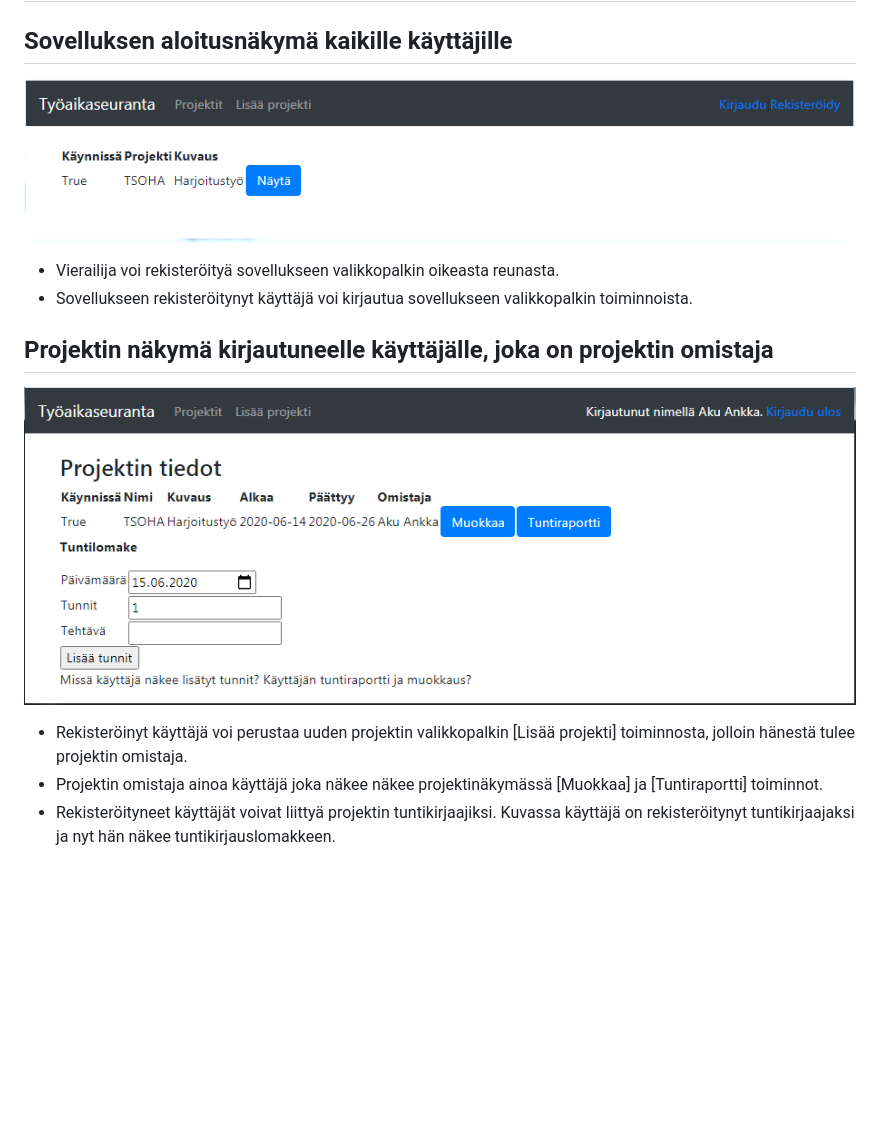
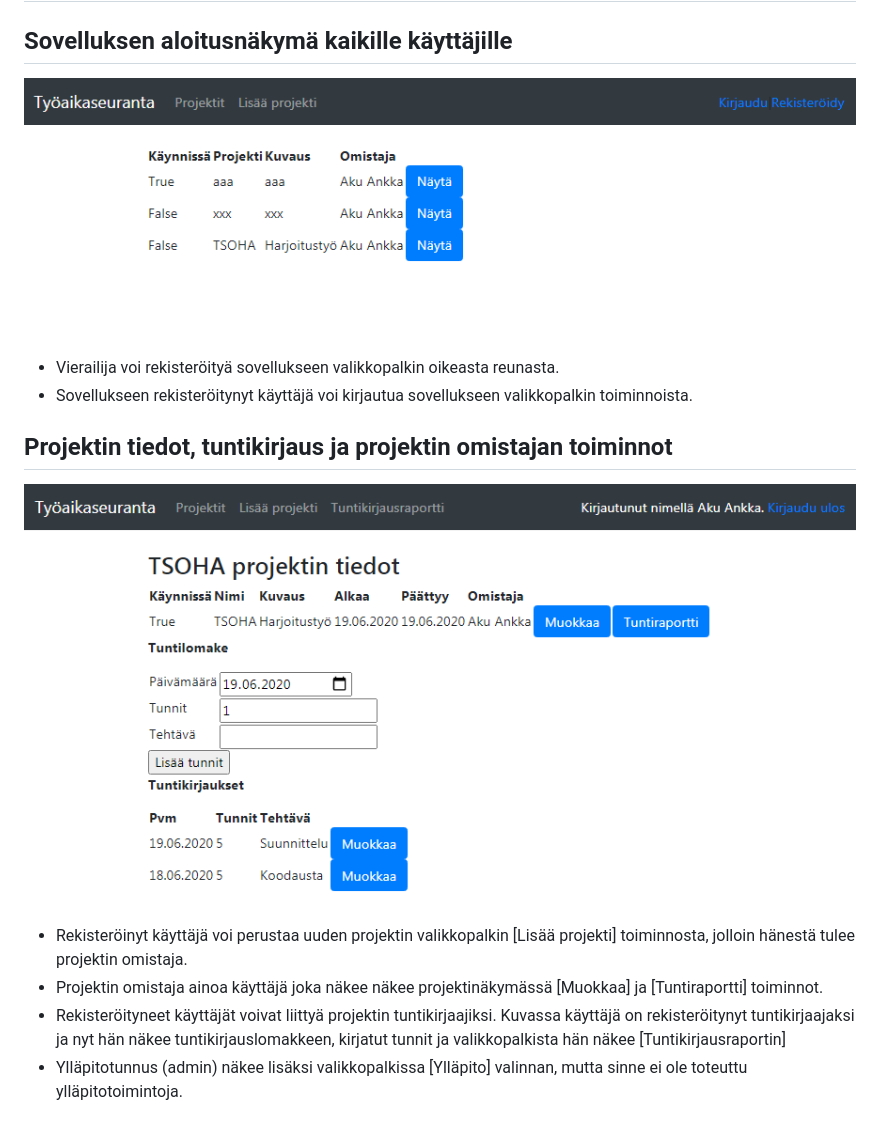
Before and after one commit to isopoju/tyoaikaseuranta, a Markdown page: documentation/userguide.md, the part around the change. GitHub-like rendering; pictures changed too: documentation/userguide01.PNG, documentation/userguide02.PNG; blank space fills up the shorter version.

Commit message:
update userguide

```diff
--- a/documentation/userguide.md
+++ b/documentation/userguide.md
@@ -7,10 +7,11 @@
 - Vierailija voi rekisteröityä sovellukseen valikkopalkin oikeasta reunasta.
 - Sovellukseen rekisteröitynyt käyttäjä voi kirjautua sovellukseen valikkopalkin toiminnoista.
 
-## Projektin näkymä kirjautuneelle käyttäjälle, joka on projektin omistaja
+## Projektin tiedot, tuntikirjaus ja projektin omistajan toiminnot
 
 ![userguide02.png](https://github.com/isopoju/tyoaikaseuranta/blob/master/documentation/userguide02.PNG)
 
 - Rekisteröinyt käyttäjä voi perustaa uuden projektin valikkopalkin [Lisää projekti] toiminnosta, jolloin hänestä tulee projektin omistaja.
 - Projektin omistaja ainoa käyttäjä joka näkee näkee projektinäkymässä [Muokkaa] ja [Tuntiraportti] toiminnot.
-- Rekisteröityneet käyttäjät voivat liittyä projektin tuntikirjaajiksi. Kuvassa käyttäjä on rekisteröitynyt tuntikirjaajaksi ja nyt hän näkee tuntikirjauslomakkeen.
+- Rekisteröityneet käyttäjät voivat liittyä projektin tuntikirjaajiksi. Kuvassa käyttäjä on rekisteröitynyt tuntikirjaajaksi ja nyt hän näkee tuntikirjauslomakkeen, kirjatut tunnit ja valikkopalkista hän näkee [Tuntikirjausraportin]
+- Ylläpitotunnus (admin) näkee lisäksi valikkopalkissa [Ylläpito] valinnan, mutta sinne ei ole toteuttu ylläpitotoimintoja.
```
Also changed, not shown: 1 other file.
